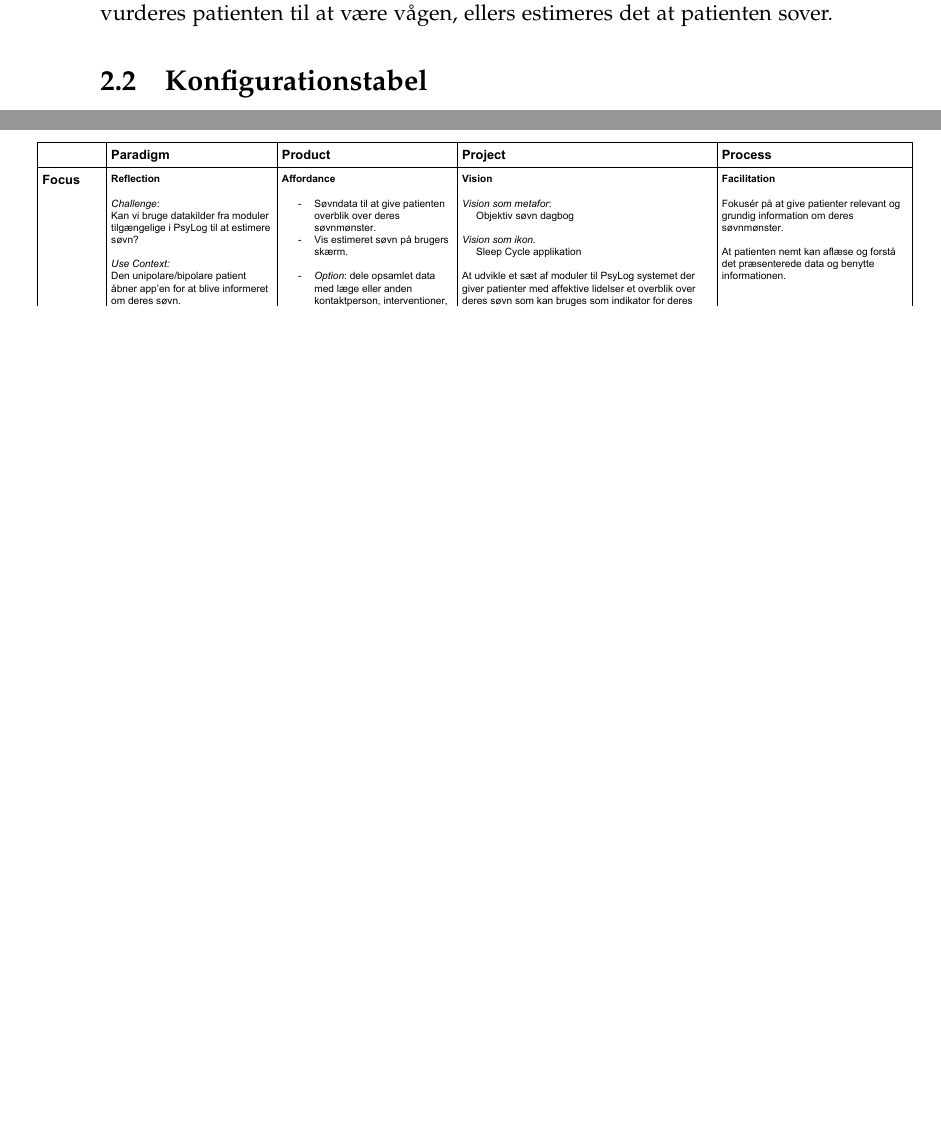
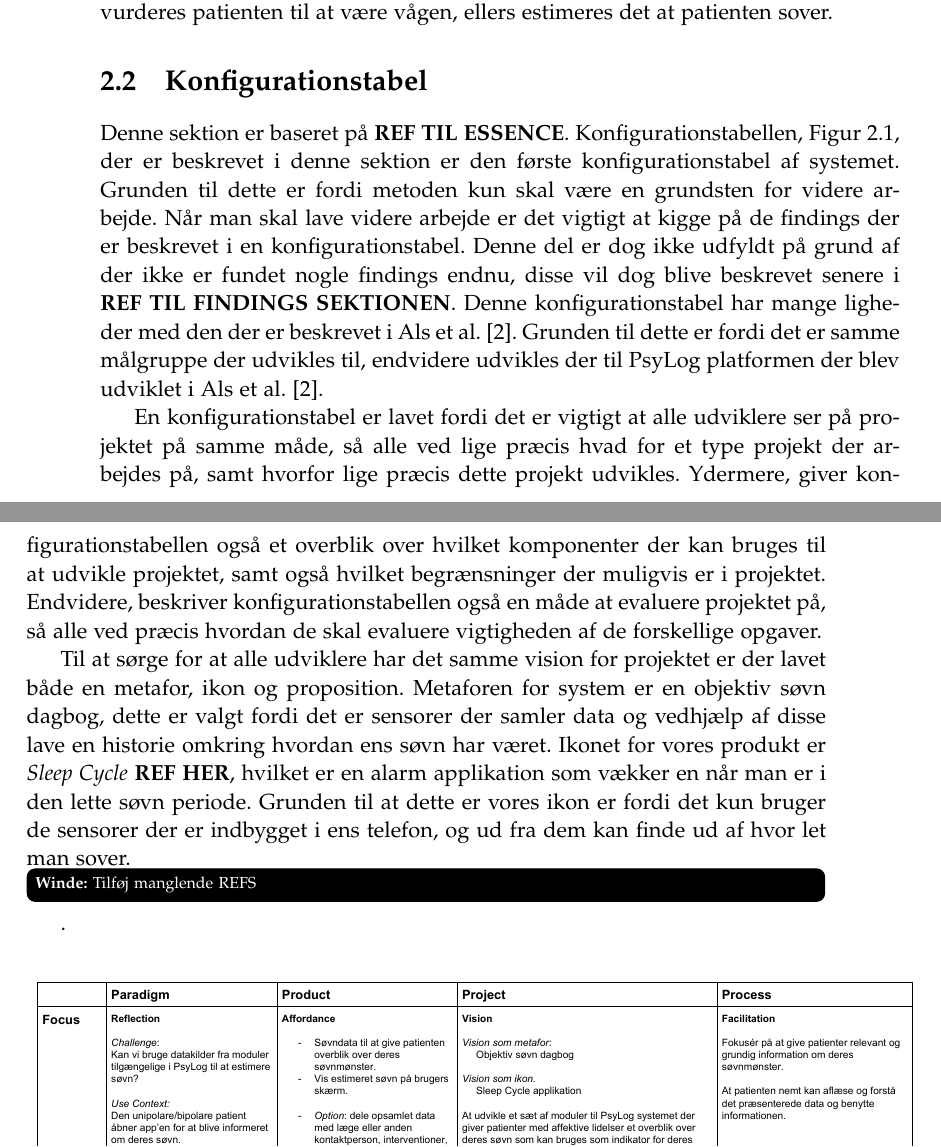
Before and after one commit to lgrave11/P8-Report, a LaTeX thesis (Report/master.tex, which reads Report/indhold/soevn/konfigurationstabel.tex): two parts of pages 12 and 13 of 33, joined at a grey line, cut so that both start at the same text, the shorter picture padded with empty space. Compiled offline with pdfLaTeX; a LaTeX package or settings file that is missing is left out.

Commit message:
Skrevet konfigurationstabel

```diff
--- a/Report/indhold/soevn/konfigurationstabel.tex
+++ b/Report/indhold/soevn/konfigurationstabel.tex
@@ -1,3 +1,21 @@
+Denne sektion er baseret på \textbf{REF TIL ESSENCE}.
+Konfigurationstabellen, \cref{tab:konfigurationsTabel}, der er beskrevet i denne sektion er den første konfigurationstabel af systemet.
+Grunden til dette er fordi metoden kun skal være en grundsten for videre arbejde.
+Når man skal lave videre arbejde er det vigtigt at kigge på de findings der er beskrevet i en konfigurationstabel.
+Denne del er dog ikke udfyldt på grund af der ikke er fundet nogle findings endnu, disse vil dog blive beskrevet senere i \textbf{REF TIL FINDINGS SEKTIONEN}.
+Denne konfigurationstabel har mange ligheder med den der er beskrevet i \citet{misc:faellesrapp}.
+Grunden til dette er fordi det er samme målgruppe der udvikles til, endvidere udvikles der til PsyLog platformen der blev udviklet i \citet{misc:faellesrapp}.
+
+En konfigurationstabel er lavet fordi det er vigtigt at alle udviklere ser på projektet på samme måde, så alle ved lige præcis hvad for et type projekt der arbejdes på, samt hvorfor lige præcis dette projekt udvikles.
+Ydermere, giver konfigurationstabellen også et overblik over hvilket komponenter der kan bruges til at udvikle projektet, samt også hvilket begrænsninger der muligvis er i projektet.
+Endvidere, beskriver konfigurationstabellen også en måde at evaluere projektet på, så alle ved præcis hvordan de skal evaluere vigtigheden af de forskellige opgaver.
+
+Til at sørge for at alle udviklere har det samme vision for projektet er der lavet både en metafor, ikon og proposition.
+Metaforen for system er en objektiv søvn dagbog, dette er valgt fordi det er sensorer der samler data og vedhjælp af disse lave en historie omkring hvordan ens søvn har været.
+Ikonet for vores produkt er \textit{Sleep Cycle} \textbf{REF HER}, hvilket er en alarm applikation som vækker en når man er i den lette søvn periode.
+Grunden til at dette er vores ikon er fordi det kun bruger de sensorer der er indbygget i ens telefon, og ud fra dem kan finde ud af hvor let man sover.
+
+\winde{Tilføj manglende REFS}.
 \begin{figure}[h]
 \includegraphics[scale = 0.45,trim = 1cm 3cm 6cm 2cm, clip]{konfigurationstabel}
 \caption{Konfigurations tabellen for systemet.}
```
